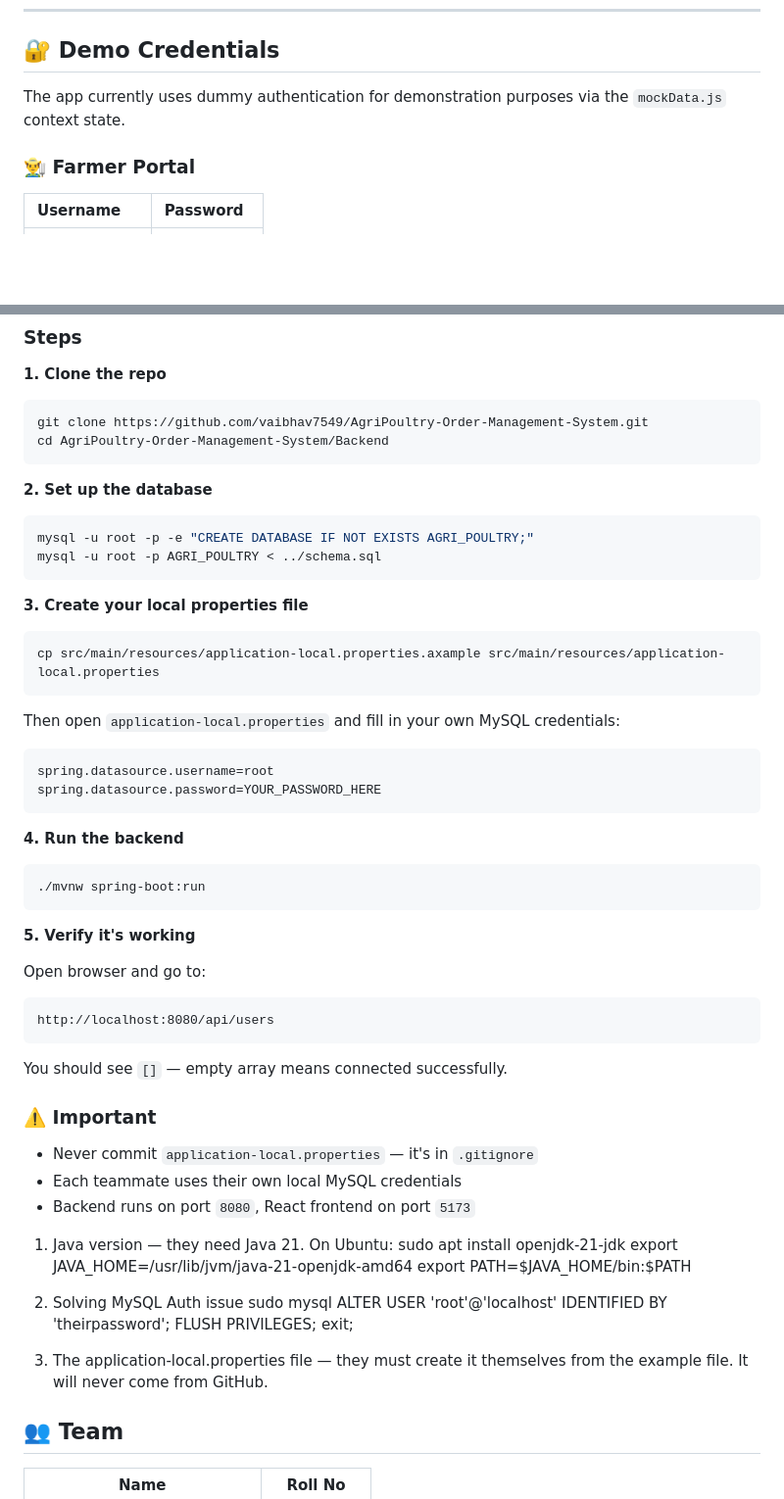
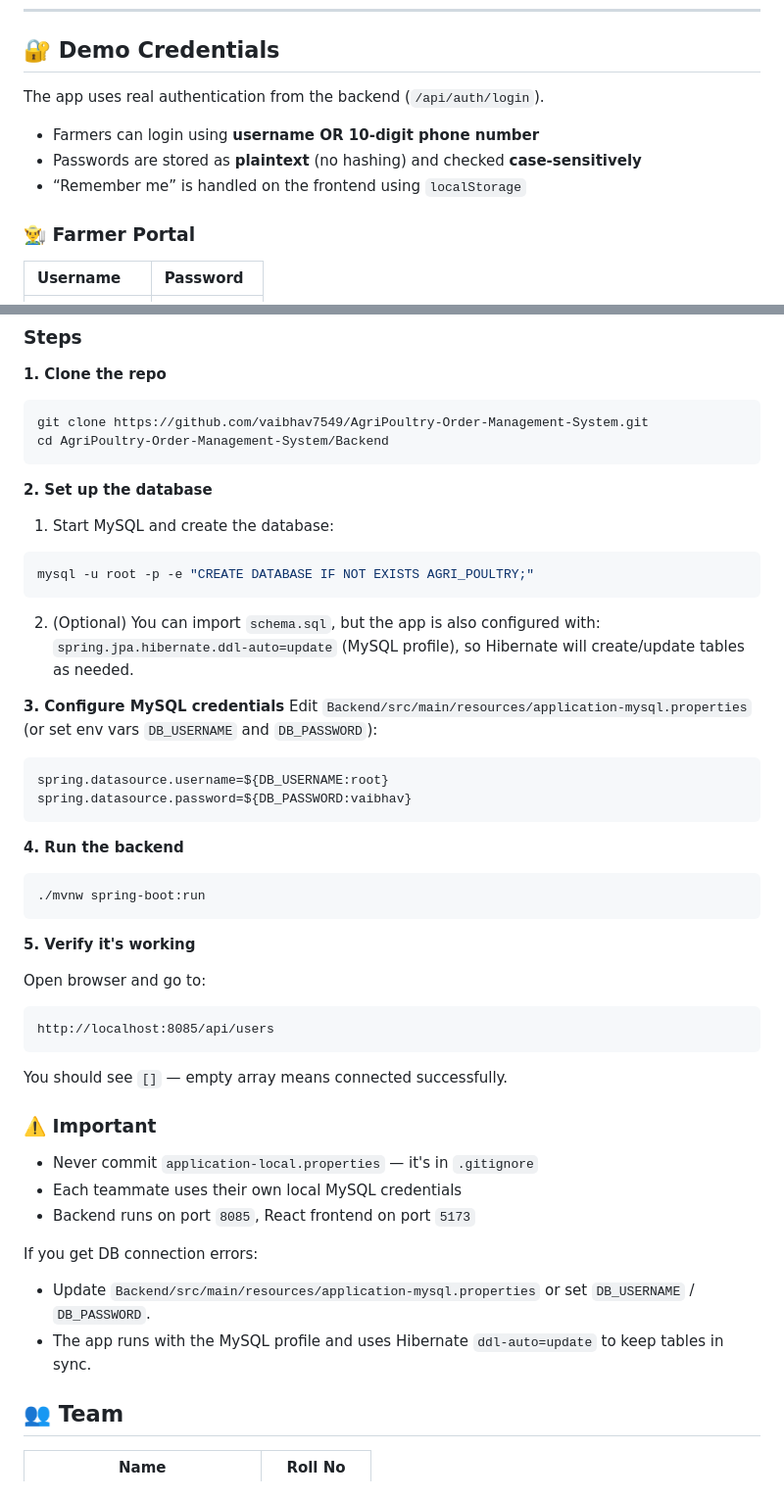
Before and after one commit to vaibhav7549/AgriPoultry-Order-Management-System, a Markdown page: README.md, 2 parts joined by grey strips. Shown at 98% size. Drawn GitHub-style; blank space fills up the shorter version.

````diff
--- a/README.md
+++ b/README.md
@@ -138,7 +138,11 @@ npm run lint
 
 ## 🔐 Demo Credentials
 
-The app currently uses dummy authentication for demonstration purposes via the `mockData.js` context state.
+The app uses real authentication from the backend (`/api/auth/login`).
+
+- Farmers can login using **username OR 10-digit phone number**
+- Passwords are stored as **plaintext** (no hashing) and checked **case-sensitively**
+- “Remember me” is handled on the frontend using `localStorage`
 
 ### 👨‍🌾 Farmer Portal
 | Username | Password |
@@ -189,19 +193,19 @@ cd AgriPoultry-Order-Management-System/Backend
 ```
 
 **2. Set up the database**
+1. Start MySQL and create the database:
 ```bash
 mysql -u root -p -e "CREATE DATABASE IF NOT EXISTS AGRI_POULTRY;"
-mysql -u root -p AGRI_POULTRY < ../schema.sql
 ```
 
-**3. Create your local properties file**
-```bash
-cp src/main/resources/application-local.properties.axample src/main/resources/application-local.properties
-```
-Then open `application-local.properties` and fill in your own MySQL credentials:
+2. (Optional) You can import `schema.sql`, but the app is also configured with:
+`spring.jpa.hibernate.ddl-auto=update` (MySQL profile), so Hibernate will create/update tables as needed.
+
+**3. Configure MySQL credentials**
+Edit `Backend/src/main/resources/application-mysql.properties` (or set env vars `DB_USERNAME` and `DB_PASSWORD`):
 ```properties
-spring.datasource.username=root
-spring.datasource.password=YOUR_PASSWORD_HERE
+spring.datasource.username=${DB_USERNAME:root}
+spring.datasource.password=${DB_PASSWORD:vaibhav}
 ```
 
 **4. Run the backend**
@@ -213,27 +217,18 @@ spring.datasource.password=YOUR_PASSWORD_HERE
 
 Open browser and go to:
 ```
-http://localhost:8080/api/users
+http://localhost:8085/api/users
 ```
 You should see `[]` — empty array means connected successfully.
 
 ### ⚠️ Important
 - Never commit `application-local.properties` — it's in `.gitignore`
 - Each teammate uses their own local MySQL credentials
-- Backend runs on port `8080`, React frontend on port `5173`
+- Backend runs on port `8085`, React frontend on port `5173`
 
-1. Java version — they need Java 21. On Ubuntu:
-sudo apt install openjdk-21-jdk
-export JAVA_HOME=/usr/lib/jvm/java-21-openjdk-amd64
-export PATH=$JAVA_HOME/bin:$PATH
-
-2. Solving MySQL Auth issue
-sudo mysql
-ALTER USER 'root'@'localhost' IDENTIFIED BY 'theirpassword';
-FLUSH PRIVILEGES;
-exit;
-
-3. The application-local.properties file — they must create it themselves from the example file. It will never come from GitHub.
+If you get DB connection errors:
+- Update `Backend/src/main/resources/application-mysql.properties` or set `DB_USERNAME` / `DB_PASSWORD`.
+- The app runs with the MySQL profile and uses Hibernate `ddl-auto=update` to keep tables in sync.
 
 
 ## 👥 Team
````
